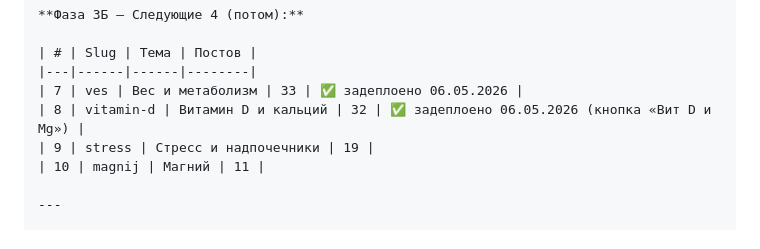
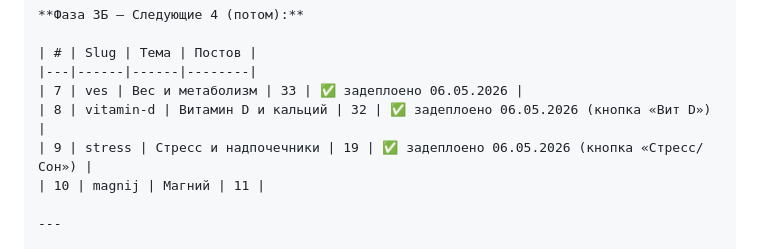
Before and after one commit to listosha/miniapp-tasks, a Markdown page: TASKS.md, the part around the change. GitHub-like rendering.

Commit message:
GEO-3Б: stress задеплоен ✅, кнопки hero обновлены (06.05.2026)

```diff
--- a/TASKS.md
+++ b/TASKS.md
@@ -84,8 +84,8 @@ GEO-2.4 sitemap.xml ✅
 | # | Slug | Тема | Постов |
 |---|------|------|--------|
 | 7 | ves | Вес и метаболизм | 33 | ✅ задеплоено 06.05.2026 |
-| 8 | vitamin-d | Витамин D и кальций | 32 | ✅ задеплоено 06.05.2026 (кнопка «Вит D и Mg») |
-| 9 | stress | Стресс и надпочечники | 19 |
+| 8 | vitamin-d | Витамин D и кальций | 32 | ✅ задеплоено 06.05.2026 (кнопка «Вит D») |
+| 9 | stress | Стресс и надпочечники | 19 | ✅ задеплоено 06.05.2026 (кнопка «Стресс/Сон») |
 | 10 | magnij | Магний | 11 |
 
 ---
```
